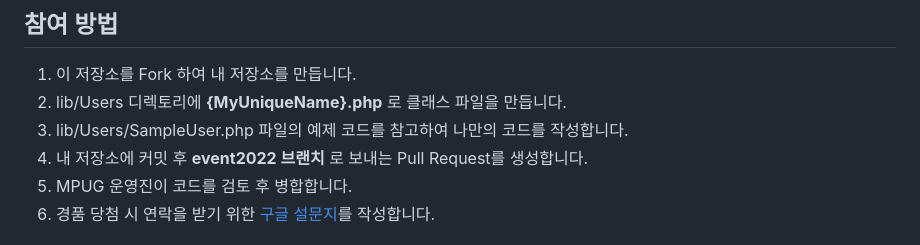
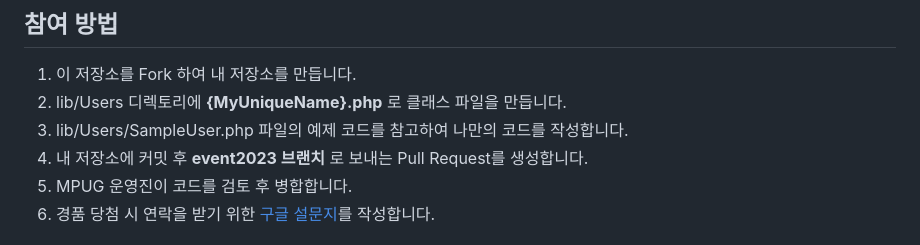
Before and after one commit to ModernPUG/magic-blaster, a Markdown page: README.md, the part around the change. GitHub-like rendering.

Commit message:
README 오타 수정

```diff
--- a/README.md
+++ b/README.md
@@ -15,7 +15,7 @@
 1. 이 저장소를 Fork 하여 내 저장소를 만듭니다.
 2. lib/Users 디렉토리에 __{MyUniqueName}.php__ 로 클래스 파일을 만듭니다.
 3. lib/Users/SampleUser.php 파일의 예제 코드를 참고하여 나만의 코드를 작성합니다.
-4. 내 저장소에 커밋 후 __event2022 브랜치__ 로 보내는 Pull Request를 생성합니다.
+4. 내 저장소에 커밋 후 __event2023 브랜치__ 로 보내는 Pull Request를 생성합니다.
 5. MPUG 운영진이 코드를 검토 후 병합합니다.
 6. 경품 당첨 시 연락을 받기 위한 [구글 설문지](https://forms.gle/2xmbc31uiTVNZmas8)를 작성합니다.
 
```
